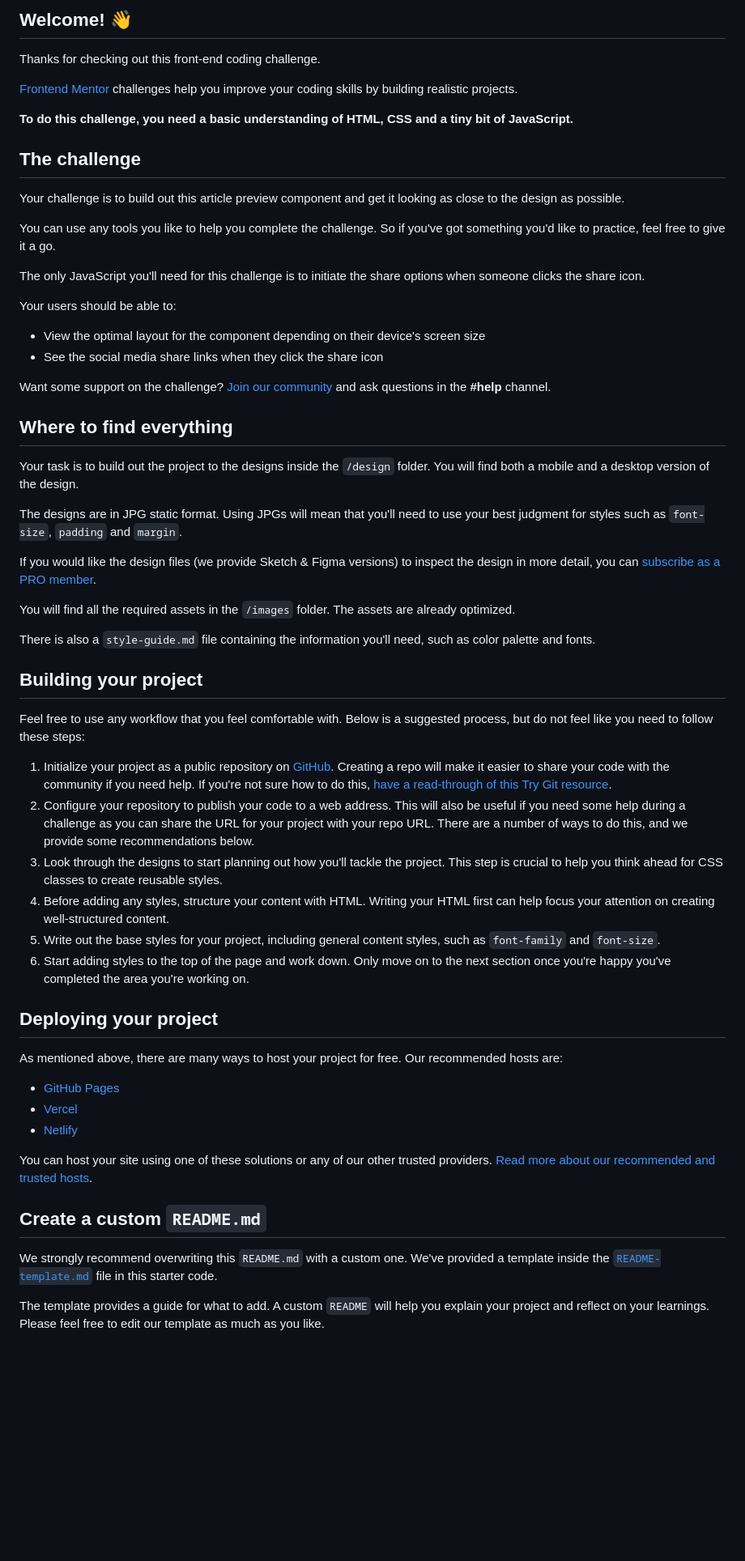
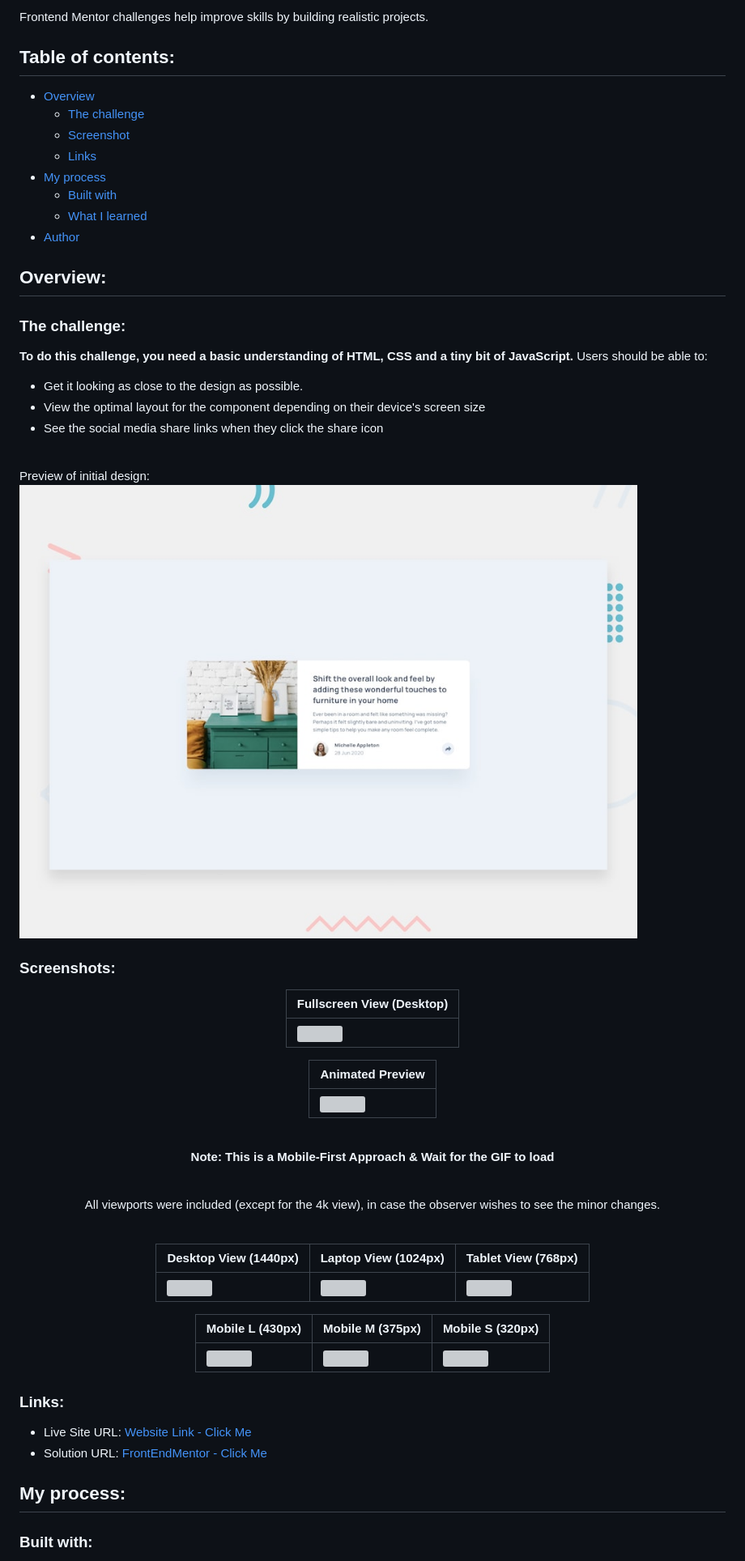
Before and after one commit to mark-siazon/FM-Article-Prev-Component, a Markdown page: README.md, the part around the change printed below. Shown: that part at 81% size. Drawn GitHub-style; blank space fills up the shorter version; grey boxes are pictures that could not be loaded.

Commit message:
📝 | Create Documentation Template

```diff
--- a/README.md
+++ b/README.md
@@ -4,63 +4,69 @@
 
-## Welcome! 👋
+Frontend Mentor challenges help improve skills by building realistic projects.
 
-Thanks for checking out this front-end coding challenge.
+## Table of contents:
 
-[Frontend Mentor](https://www.frontendmentor.io) challenges help you improve your coding skills by building realistic projects.
+- [Overview](#overview)
+  - [The challenge](#the-challenge)
+  - [Screenshot](#screenshots)
+  - [Links](#links)
+- [My process](#my-process)
+  - [Built with](#built-with)
+  - [What I learned](#what-i-learned)
+- [Author](#author)
 
+## Overview:
+
+### The challenge:
 **To do this challenge, you need a basic understanding of HTML, CSS and a tiny bit of JavaScript.**
+Users should be able to:
 
-## The challenge
-
-Your challenge is to build out this article preview component and get it looking as close to the design as possible.
-
-You can use any tools you like to help you complete the challenge. So if you've got something you'd like to practice, feel free to give it a go.
-
-The only JavaScript you'll need for this challenge is to initiate the share options when someone clicks the share icon.
-
-Your users should be able to:
-
+- Get it looking as close to the design as possible.
 - View the optimal layout for the component depending on their device's screen size
 - See the social media share links when they click the share icon
 
-Want some support on the challenge? [Join our community](https://www.frontendmentor.io/community) and ask questions in the **#help** channel.
+<br>
 
-## Where to find everything
+Preview of initial design:
+![Design preview for the Order summary card coding challenge](./documentation/design/desktop-preview.jpg)
 
-Your task is to build out the project to the designs inside the `/design` folder. You will find both a mobile and a desktop version of the design.
+### Screenshots:
 
-The designs are in JPG static format. Using JPGs will mean that you'll need to use your best judgment for styles such as `font-size`, `padding` and `margin`.
+<div align="center">
 
-If you would like the design files (we provide Sketch & Figma versions) to inspect the design in more detail, you can [subscribe as a PRO member](https://www.frontendmentor.io/pro).
+| Fullscreen View (Desktop)                             |
+| ----------------------------------------------------- |
+| ![](documentation/design-finished/0.1-Original.jpg) |
 
-You will find all the required assets in the `/images` folder. The assets are already optimized.
+| Animated Preview |
+| ---------------------------------------------------------------------------------- |
+| ![](documentation/design-finished/0.3-animatedResult.gif)                          |
 
-There is also a `style-guide.md` file containing the information you'll need, such as color palette and fonts.
+<br>
 
-## Building your project
+**Note: This is a Mobile-First Approach & Wait for the GIF to load**
 
-Feel free to use any workflow that you feel comfortable with. Below is a suggested process, but do not feel like you need to follow these steps:
+<br>
 
-1. Initialize your project as a public repository on [GitHub](https://github.com/). Creating a repo will make it easier to share your code with the community if you need help. If you're not sure how to do this, [have a read-through of this Try Git resource](https://try.github.io/).
-2. Configure your repository to publish your code to a web address. This will also be useful if you need some help during a challenge as you can share the URL for your project with your repo URL. There are a number of ways to do this, and we provide some recommendations below.
-3. Look through the designs to start planning out how you'll tackle the project. This step is crucial to help you think ahead for CSS classes to create reusable styles.
-4. Before adding any styles, structure your content with HTML. Writing your HTML first can help focus your attention on creating well-structured content.
-5. Write out the base styles for your project, including general content styles, such as `font-family` and `font-size`.
-6. Start adding styles to the top of the page and work down. Only move on to the next section once you're happy you've completed the area you're working on.
+All viewports were included (except for the 4k view), in case the observer wishes to see the minor changes.
 
-## Deploying your project
+<br>
 
-As mentioned above, there are many ways to host your project for free. Our recommended hosts are:
+| Desktop View (1440px)                                | Laptop View (1024px)                                | Tablet View (768px)                                    |
+| ---------------------------------------------------- | --------------------------------------------------- | ------------------------------------------------------ |
+| ![](documentation/design-finished/1.0-Desktop.jpg) | ![](documentation/design-finished/1.1-Laptop.jpg) | ![](documentation/design-finished/1.2-Tablet.jpg) |
 
-- [GitHub Pages](https://pages.github.com/)
-- [Vercel](https://vercel.com/)
-- [Netlify](https://www.netlify.com/)
+| Mobile L (430px)                                     | Mobile M (375px)                          | Mobile S (320px)                          |
+| ----------------------------------------------------- | ---------------------------------------------------- | ---------------------------------------------------- |
+| ![](documentation/design-finished/1.3-MobileL.jpg) | ![](documentation/design-finished/1.4-MobileM.jpg) | ![](documentation/design-finished/1.5-MobileS.jpg) |
+</div>
 
-You can host your site using one of these solutions or any of our other trusted providers. [Read more about our recommended and trusted hosts](https://medium.com/frontend-mentor/frontend-mentor-trusted-hosting-providers-bf000dfebe).
+### Links:
 
-## Create a custom `README.md`
+- Live Site URL: [Website Link - Click Me](https://mark-siazon.github.io/)
+- Solution URL: [FrontEndMentor - Click Me](https://www.frontendmentor.io/solutions/)
 
-We strongly recommend overwriting this `README.md` with a custom one. We've provided a template inside the [`README-template.md`](./README-template.md) file in this starter code.
+## My process:
 
-The template provides a guide for what to add. A custom `README` will help you explain your project and reflect on your learnings. Please feel free to edit our template as much as you like.
+### Built with:
 
```
Also changed, not shown: other parts of README.md (+17 -22 lines), documentation/README-template.md (+56 -72 lines).
